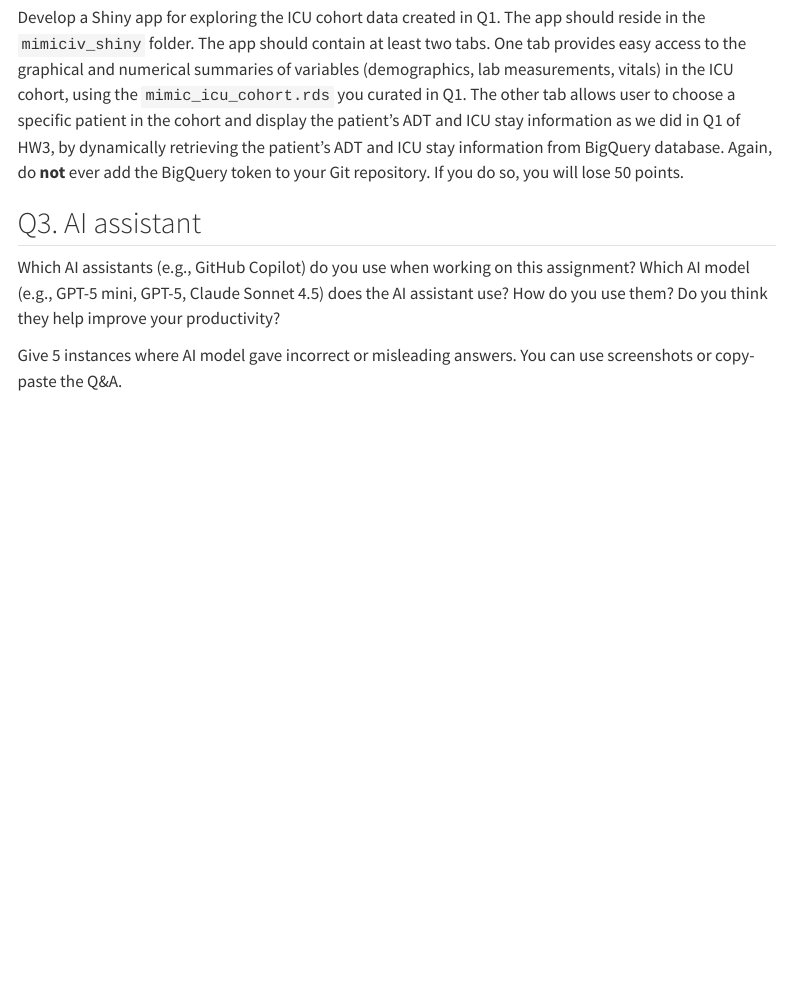
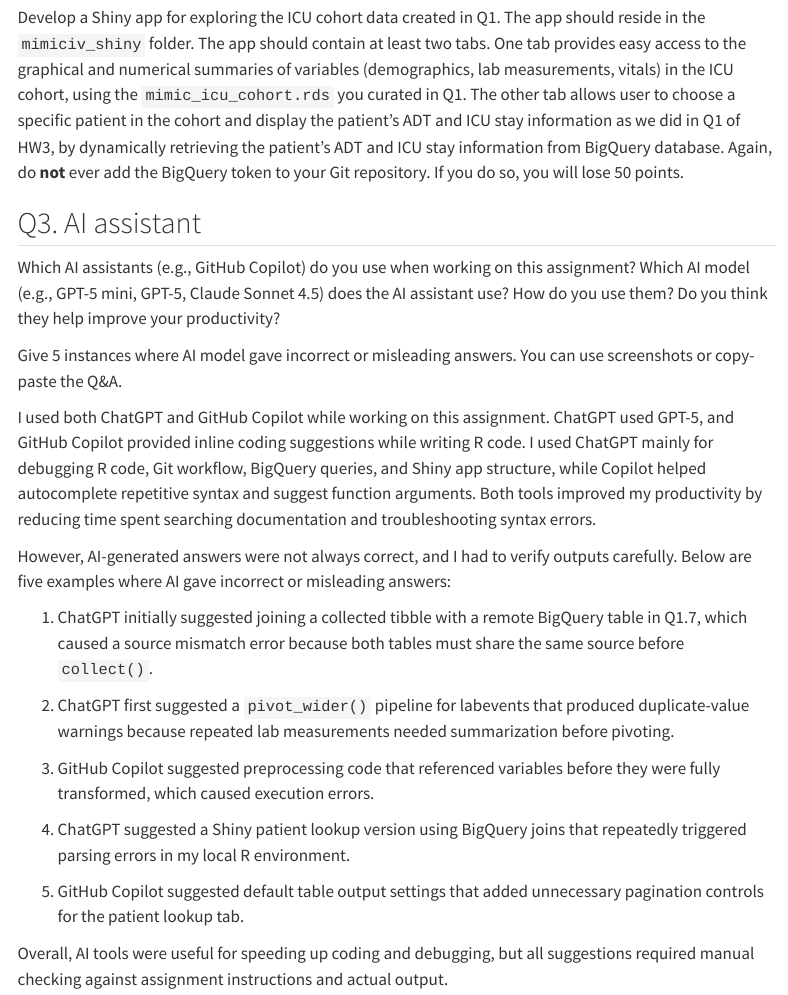
Before and after one commit to azaleadancer3/biostat-203b-2026-winter, a Quarto document (hw4/hw4.qmd): the page in a window 1100 px wide, from 8460 px down. Rendered offline with R 4.5, knitr and Pandoc in place of Quarto, with nearby package versions; some code elsewhere in the file could not run offline; menus at the side of the page are left out.

Commit message:
Complete Q3

```diff
--- a/hw4/hw4.qmd
+++ b/hw4/hw4.qmd
@@ -297,3 +297,19 @@ Develop a Shiny app for exploring the ICU cohort data created in Q1. The app sho
 Which AI assistants (e.g., GitHub Copilot) do you use when working on this assignment? Which AI model (e.g., GPT-5 mini, GPT-5, Claude Sonnet 4.5) does the AI assistant use? How do you use them? Do you think they help improve your productivity?
 
 Give 5 instances where AI model gave incorrect or misleading answers. You can use screenshots or copy-paste the Q&A.
+
+I used both ChatGPT and GitHub Copilot while working on this assignment. ChatGPT used GPT-5, and GitHub Copilot provided inline coding suggestions while writing R code. I used ChatGPT mainly for debugging R code, Git workflow, BigQuery queries, and Shiny app structure, while Copilot helped autocomplete repetitive syntax and suggest function arguments. Both tools improved my productivity by reducing time spent searching documentation and troubleshooting syntax errors.
+
+However, AI-generated answers were not always correct, and I had to verify outputs carefully. Below are five examples where AI gave incorrect or misleading answers:
+
+1. ChatGPT initially suggested joining a collected tibble with a remote BigQuery table in Q1.7, which caused a source mismatch error because both tables must share the same source before `collect()`.
+
+2. ChatGPT first suggested a `pivot_wider()` pipeline for labevents that produced duplicate-value warnings because repeated lab measurements needed summarization before pivoting.
+
+3. GitHub Copilot suggested preprocessing code that referenced variables before they were fully transformed, which caused execution errors.
+
+4. ChatGPT suggested a Shiny patient lookup version using BigQuery joins that repeatedly triggered parsing errors in my local R environment.
+
+5. GitHub Copilot suggested default table output settings that added unnecessary pagination controls for the patient lookup tab.
+
+Overall, AI tools were useful for speeding up coding and debugging, but all suggestions required manual checking against assignment instructions and actual output.
```
